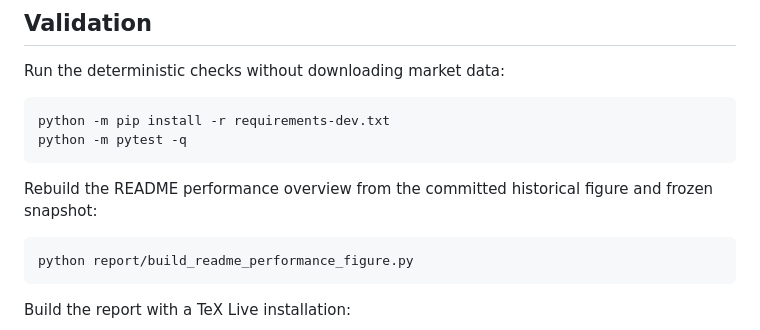
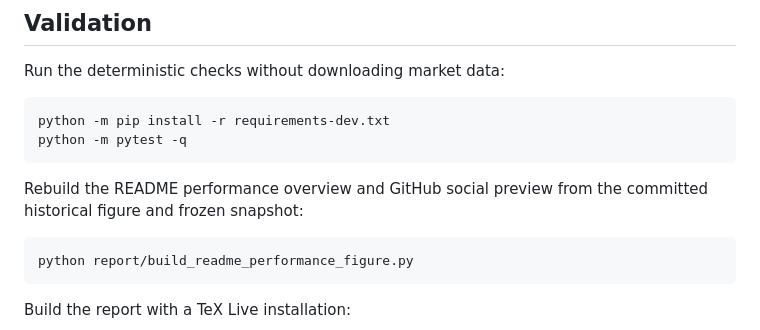
Before and after one commit to PeterLP123/Algo-Trading-Project, a Markdown page: README.md, the part around one of its changes. Rendered like a GitHub page.

````diff
--- a/README.md
+++ b/README.md
@@ -123,7 +144,8 @@ python -m pip install -r requirements-dev.txt
 python -m pytest -q
 ```
 
-Rebuild the README performance overview from the committed historical figure and frozen snapshot:
+Rebuild the README performance overview and GitHub social preview from the committed historical
+figure and frozen snapshot:
 
 ```bash
 python report/build_readme_performance_figure.py
````
Also changed, not shown: other parts of README.md (+27 -0 lines), report/LICENSE.md (added, +9 -0 lines), report/figures/github_social_preview.png (added), 3 other files.
